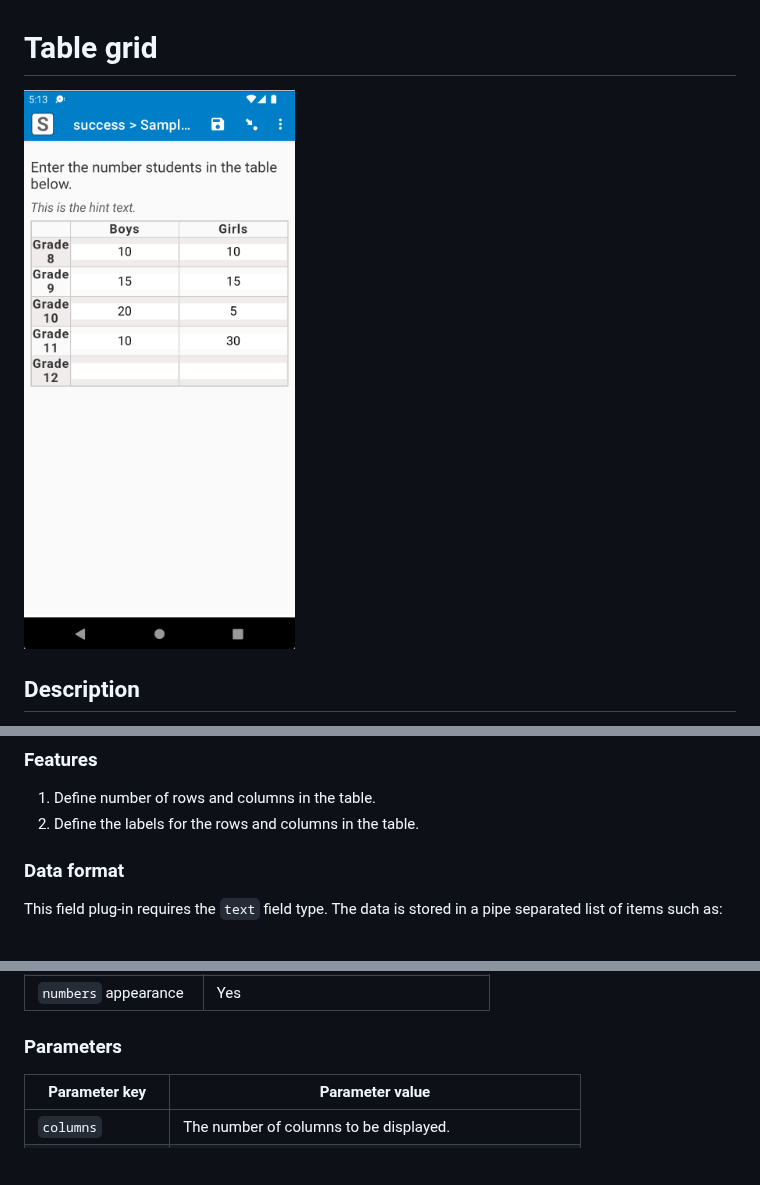
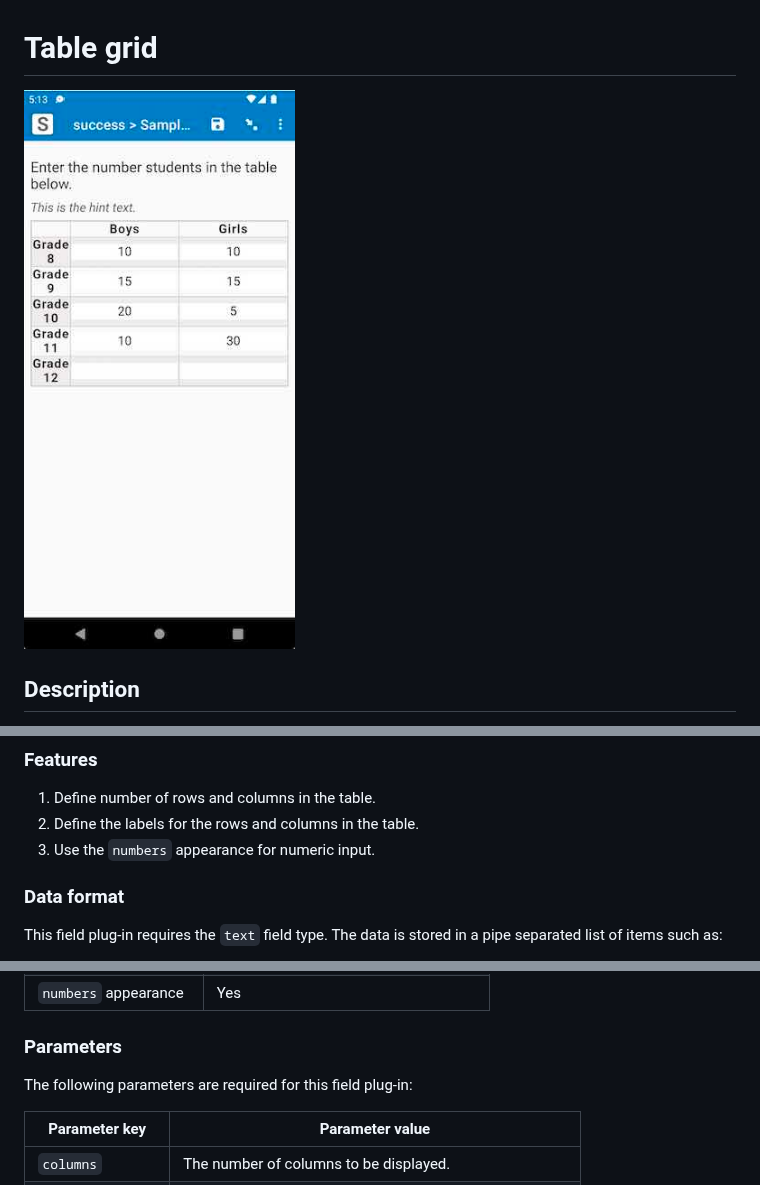
Before and after one commit to surveycto/table-grid, a Markdown page: README.md, 3 parts joined by grey strips. GitHub-like rendering; pictures changed too: extras/tablegrid.png; blank space fills up the shorter version.

```diff
--- a/README.md
+++ b/README.md
@@ -14,6 +14,7 @@ This plug-in is currently under beta. If you you find a problem with the field p
 
 1. Define number of rows and columns in the table.
 1. Define the labels for the rows and columns in the table.
+1. Use the `numbers` appearance for numeric input.
 
 ### Data format
 
@@ -57,6 +58,8 @@ You can use any of the functions in the *Working with lists of items* section of
 
 ### Parameters
 
+The following parameters are required for this field plug-in:
+
 | Parameter key | Parameter value |
 | --- | --- |
 | `columns` | The number of columns to be displayed. |
```
